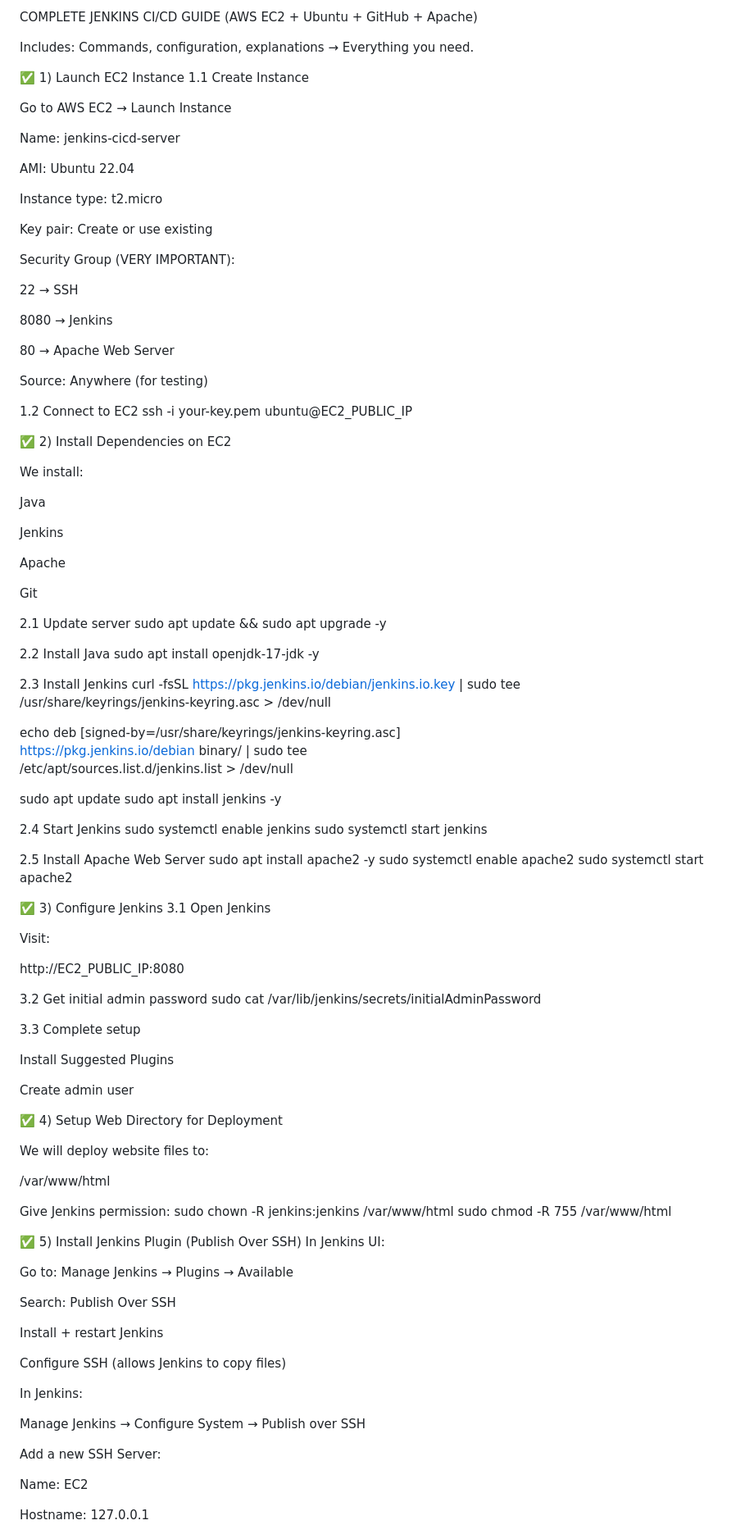
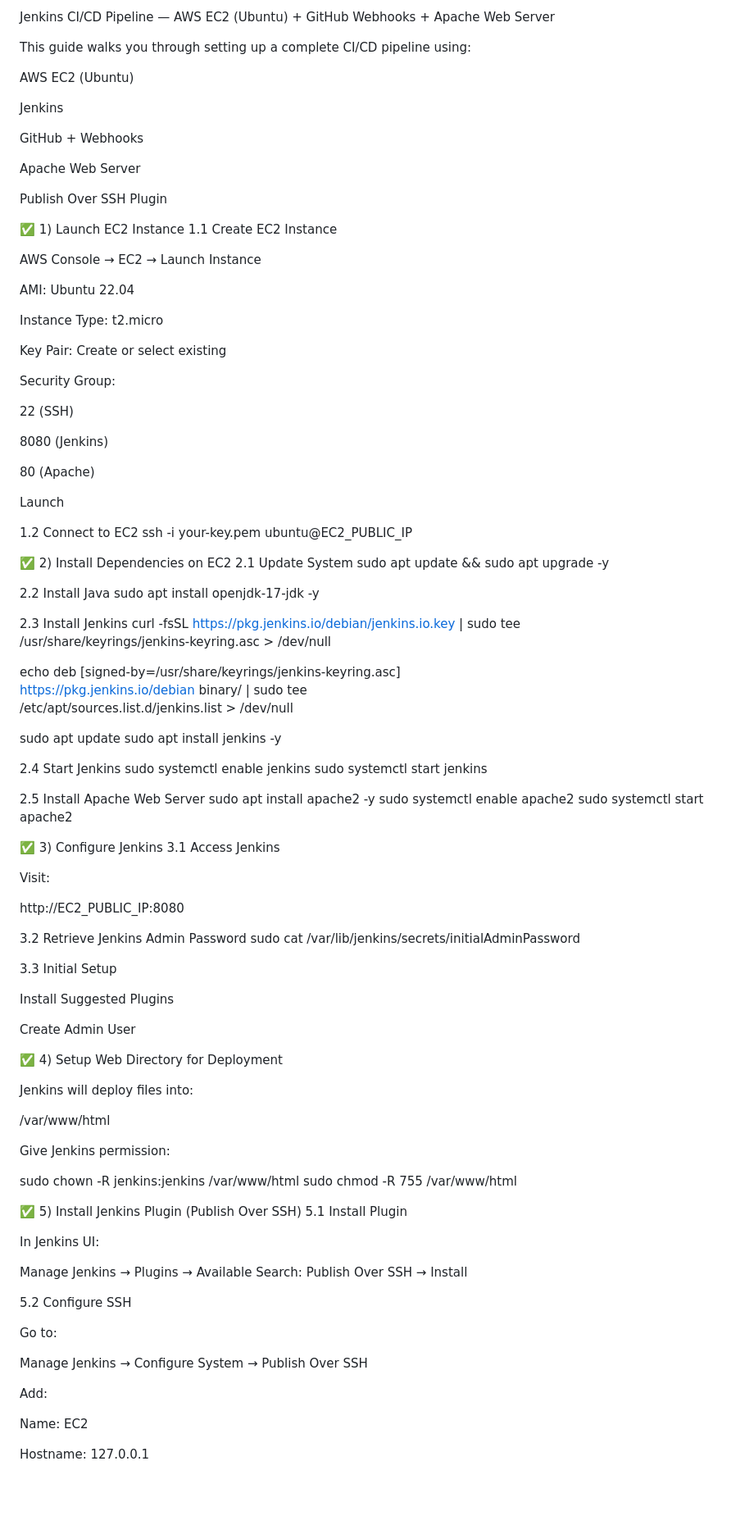
Before and after one commit to SANKETK2523/jenkins, a Markdown page: README.md, the part around one of its changes. Shown at 82% size. Drawn GitHub-style; blank space fills up the shorter version.

```diff
--- a/README.md
+++ b/README.md
@@ -1,46 +1,43 @@
-COMPLETE JENKINS CI/CD GUIDE (AWS EC2 + Ubuntu + GitHub + Apache)
+Jenkins CI/CD Pipeline — AWS EC2 (Ubuntu) + GitHub Webhooks + Apache Web Server
 
-Includes: Commands, configuration, explanations → Everything you need.
+This guide walks you through setting up a complete CI/CD pipeline using:
+
+AWS EC2 (Ubuntu)
+
+Jenkins
+
+GitHub + Webhooks
+
+Apache Web Server
+
+Publish Over SSH Plugin
 
 ✅ 1) Launch EC2 Instance
-1.1 Create Instance
+1.1 Create EC2 Instance
 
-Go to AWS EC2 → Launch Instance
-
-Name: jenkins-cicd-server
+AWS Console → EC2 → Launch Instance
 
 AMI: Ubuntu 22.04
 
-Instance type: t2.micro
+Instance Type: t2.micro
 
-Key pair: Create or use existing
+Key Pair: Create or select existing
 
-Security Group (VERY IMPORTANT):
+Security Group:
 
-22 → SSH
+22 (SSH)
 
-8080 → Jenkins
+8080 (Jenkins)
 
-80 → Apache Web Server
+80 (Apache)
 
-Source: Anywhere (for testing)
+Launch
 
 1.2 Connect to EC2
 ssh -i your-key.pem ubuntu@EC2_PUBLIC_IP
 
 ✅ 2) Install Dependencies on EC2
-
-We install:
-
-Java
-
-Jenkins
-
-Apache
-
-Git
-
-2.1 Update server
+2.1 Update System
 sudo apt update && sudo apt upgrade -y
 
 2.2 Install Java
@@ -67,47 +64,48 @@ sudo systemctl enable apache2
 sudo systemctl start apache2
 
 ✅ 3) Configure Jenkins
-3.1 Open Jenkins
+3.1 Access Jenkins
 
 Visit:
 
 http://EC2_PUBLIC_IP:8080
 
-3.2 Get initial admin password
+3.2 Retrieve Jenkins Admin Password
 sudo cat /var/lib/jenkins/secrets/initialAdminPassword
 
-3.3 Complete setup
+3.3 Initial Setup
 
 Install Suggested Plugins
 
-Create admin user
+Create Admin User
 
 ✅ 4) Setup Web Directory for Deployment
 
-We will deploy website files to:
+Jenkins will deploy files into:
 
 /var/www/html
 
+
 Give Jenkins permission:
+
 sudo chown -R jenkins:jenkins /var/www/html
 sudo chmod -R 755 /var/www/html
 
 ✅ 5) Install Jenkins Plugin (Publish Over SSH)
+5.1 Install Plugin
+
 In Jenkins UI:
 
-Go to: Manage Jenkins → Plugins → Available
+Manage Jenkins → Plugins → Available
+Search: Publish Over SSH → Install
 
-Search: Publish Over SSH
+5.2 Configure SSH
 
-Install + restart Jenkins
+Go to:
 
-Configure SSH (allows Jenkins to copy files)
+Manage Jenkins → Configure System → Publish Over SSH
 
-In Jenkins:
-
-Manage Jenkins → Configure System → Publish over SSH
-
-Add a new SSH Server:
+Add:
 
 Name: EC2
 
```
Also changed, not shown: other parts of README.md (+41 -48 lines).
